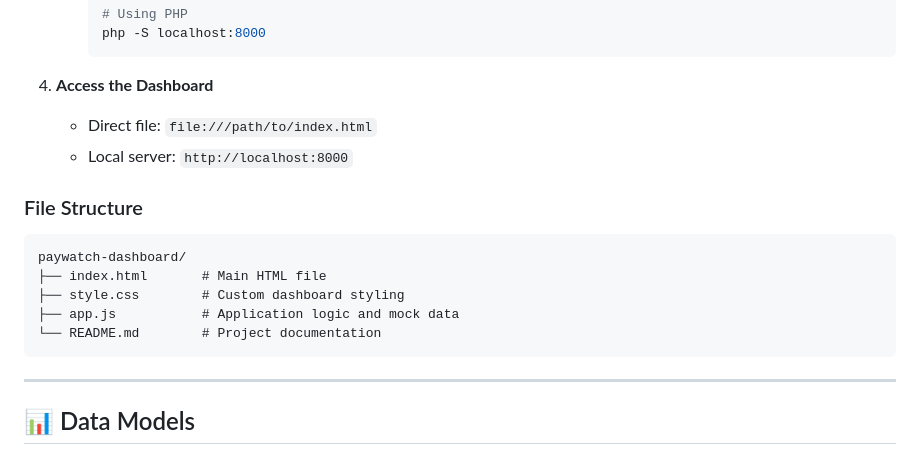
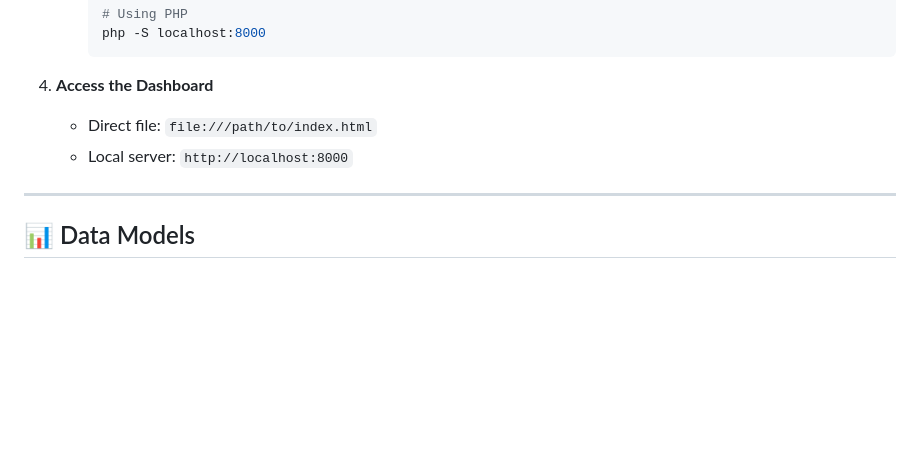
Before and after one commit to Jatingoyal14/PayWatch, a Markdown page: README.md, the part around the change. Rendered like a GitHub page; blank space fills up the shorter version.

````diff
--- a/README.md
+++ b/README.md
@@ -141,16 +141,6 @@ The PayWatch dashboard follows a modern web application architecture:
    - Local server: `http://localhost:8000`
 
 
-### File Structure
-
-```
-paywatch-dashboard/
-├── index.html       # Main HTML file
-├── style.css        # Custom dashboard styling
-├── app.js           # Application logic and mock data
-└── README.md        # Project documentation
-```
-
 ***
 
 ## 📊 Data Models
````
